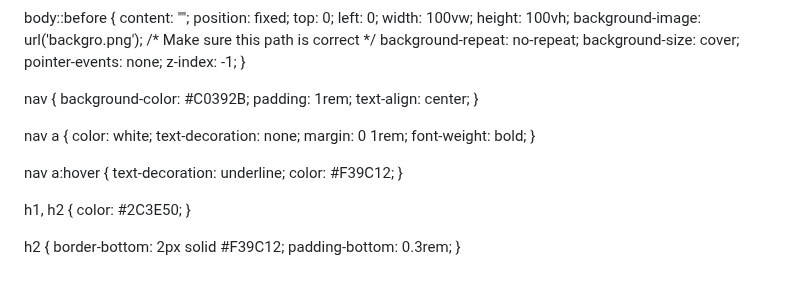
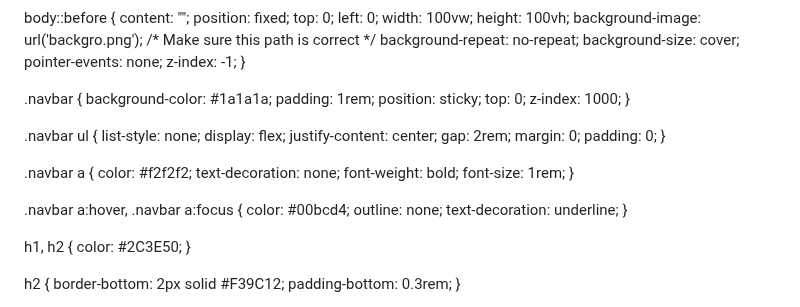
Before and after one commit to cjohns4/ChanteJohnsonSite, a Markdown page: README.md, the part around the change. GitHub-like rendering; blank space fills up the shorter version.

```diff
--- a/README.md
+++ b/README.md
@@ -29,23 +29,36 @@
     z-index: -1;
   }
 
-  nav {
-    background-color: #C0392B;
-    padding: 1rem;
-    text-align: center;
-  }
+  .navbar {
+  background-color: #1a1a1a;
+  padding: 1rem;
+  position: sticky;
+  top: 0;
+  z-index: 1000;
+}
 
-  nav a {
-    color: white;
-    text-decoration: none;
-    margin: 0 1rem;
-    font-weight: bold;
-  }
+.navbar ul {
+  list-style: none;
+  display: flex;
+  justify-content: center;
+  gap: 2rem;
+  margin: 0;
+  padding: 0;
+}
 
-  nav a:hover {
-    text-decoration: underline;
-    color: #F39C12;
-  }
+.navbar a {
+  color: #f2f2f2;
+  text-decoration: none;
+  font-weight: bold;
+  font-size: 1rem;
+}
+
+.navbar a:hover,
+.navbar a:focus {
+  color: #00bcd4;
+  outline: none;
+  text-decoration: underline;
+}
 
   h1, h2 {
     color: #2C3E50;
```
